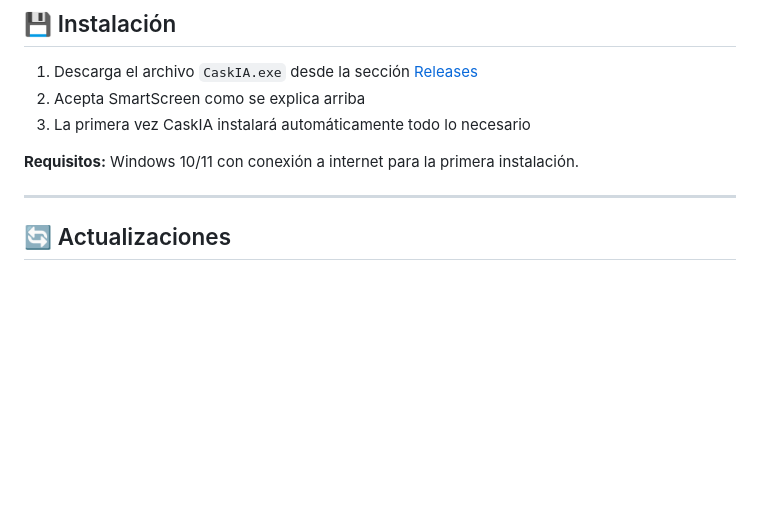
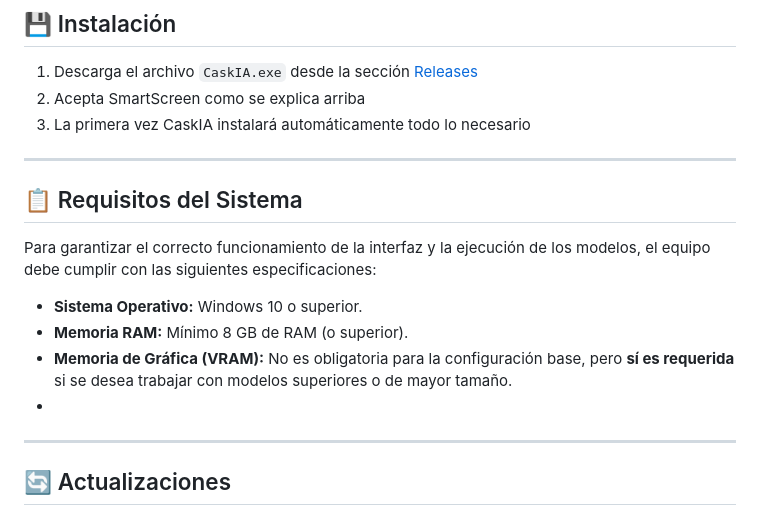
Before and after one commit to CyerExtreme/CaskIA, a Markdown page: README.md, the part around the change. Rendered like a GitHub page; blank space fills up the shorter version.

```diff
--- a/README.md
+++ b/README.md
@@ -46,7 +46,16 @@ La aplicación se conecta a internet solo para buscar información cuando se lo
 2. Acepta SmartScreen como se explica arriba
 3. La primera vez CaskIA instalará automáticamente todo lo necesario
 
-**Requisitos:** Windows 10/11 con conexión a internet para la primera instalación.
+---
+
+## 📋 Requisitos del Sistema
+
+Para garantizar el correcto funcionamiento de la interfaz y la ejecución de los modelos, el equipo debe cumplir con las siguientes especificaciones:
+
+* **Sistema Operativo:** Windows 10 o superior.
+* **Memoria RAM:** Mínimo 8 GB de RAM (o superior).
+* **Memoria de Gráfica (VRAM):** No es obligatoria para la configuración base, pero **sí es requerida** si se desea trabajar con modelos superiores o de mayor tamaño.
+*
 
 ---
 
```
